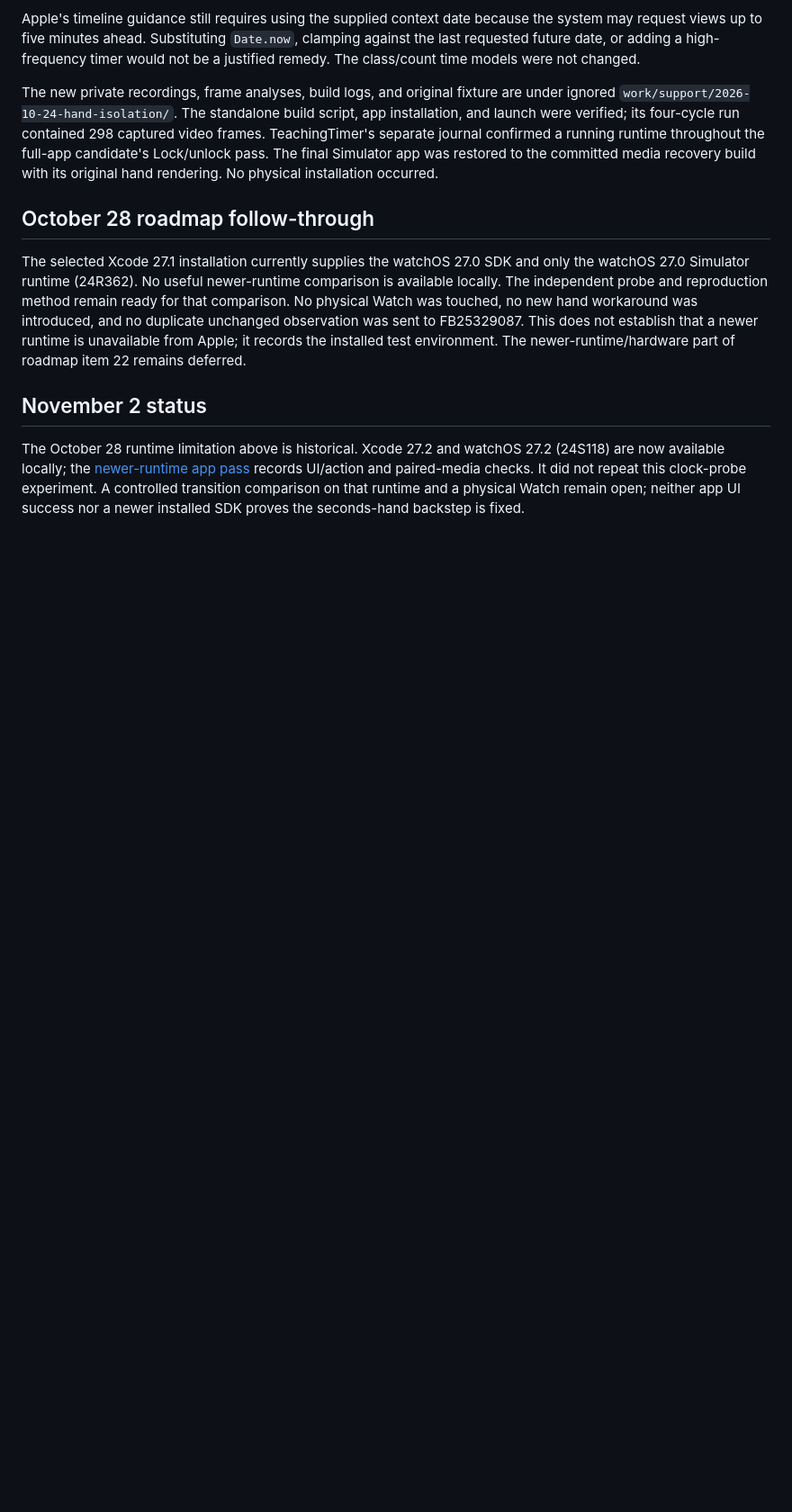
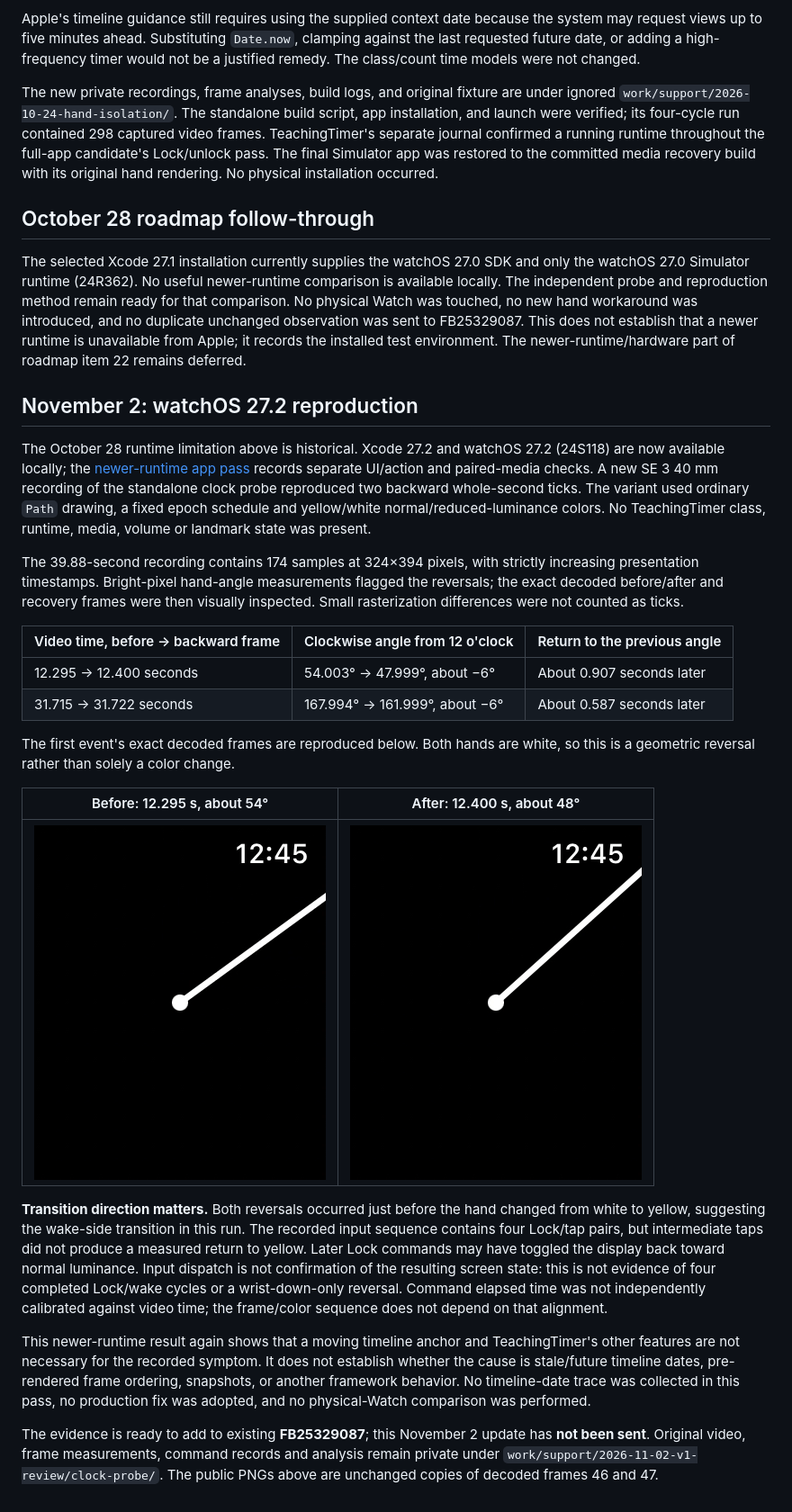
Before and after one commit to qayshp/TeachingTimer, a Markdown page: docs/ALWAYS_ON_HAND_TRANSITION.md, the part around the change. Shown at 90% size. Drawn GitHub-style; pictures changed too: docs/images/v1-review/clock27_2-after.png (added), docs/images/v1-review/clock27_2-before.png (added); blank space fills up the shorter version.

```diff
--- a/docs/ALWAYS_ON_HAND_TRANSITION.md
+++ b/docs/ALWAYS_ON_HAND_TRANSITION.md
@@ -139,11 +139,51 @@ FB25329087. This does not establish that a newer runtime is unavailable from App
 it records the installed test environment. The newer-runtime/hardware part of
 roadmap item 22 remains deferred.
 
-## November 2 status
+## November 2: watchOS 27.2 reproduction
 
 The October 28 runtime limitation above is historical. Xcode 27.2 and watchOS
 27.2 (24S118) are now available locally; the [newer-runtime app pass](RUNTIME_27_2_VALIDATION.md)
-records UI/action and paired-media checks. It did not repeat this clock-probe
-experiment. A controlled transition comparison on that runtime and a physical
-Watch remain open; neither app UI success nor a newer installed SDK proves the
-seconds-hand backstep is fixed.
+records separate UI/action and paired-media checks. A new SE 3 40 mm recording
+of the standalone clock probe reproduced two backward whole-second ticks. The
+variant used ordinary `Path` drawing, a fixed epoch schedule and yellow/white
+normal/reduced-luminance colors. No TeachingTimer class, runtime, media, volume
+or landmark state was present.
+
+The 39.88-second recording contains 174 samples at 324×394 pixels, with strictly
+increasing presentation timestamps. Bright-pixel hand-angle measurements flagged
+the reversals; the exact decoded before/after and recovery frames were then
+visually inspected. Small rasterization differences were not counted as ticks.
+
+| Video time, before → backward frame | Clockwise angle from 12 o'clock | Return to the previous angle |
+| --- | --- | --- |
+| 12.295 → 12.400 seconds | 54.003° → 47.999°, about −6° | About 0.907 seconds later |
+| 31.715 → 31.722 seconds | 167.994° → 161.999°, about −6° | About 0.587 seconds later |
+
+The first event's exact decoded frames are reproduced below. Both hands are
+white, so this is a geometric reversal rather than solely a color change.
+
+| Before: 12.295 s, about 54° | After: 12.400 s, about 48° |
+| --- | --- |
+| ![White seconds hand before the reversal](images/v1-review/clock27_2-before.png) | ![White seconds hand one tick backward](images/v1-review/clock27_2-after.png) |
+
+**Transition direction matters.** Both reversals occurred just before the hand
+changed from white to yellow, suggesting the wake-side transition in this run.
+The recorded input sequence contains four Lock/tap pairs, but intermediate taps
+did not produce a measured return to yellow. Later Lock commands may have toggled
+the display back toward normal luminance. Input dispatch is not confirmation of
+the resulting screen state: this is not evidence of four completed Lock/wake
+cycles or a wrist-down-only reversal. Command elapsed time was not independently
+calibrated against video time; the frame/color sequence does not depend on that
+alignment.
+
+This newer-runtime result again shows that a moving timeline anchor and
+TeachingTimer's other features are not necessary for the recorded symptom. It
+does not establish whether the cause is stale/future timeline dates, pre-rendered
+frame ordering, snapshots, or another framework behavior. No timeline-date trace
+was collected in this pass, no production fix was adopted, and no physical-Watch
+comparison was performed.
+
+The evidence is ready to add to existing **FB25329087**; this November 2 update
+has **not been sent**. Original video, frame measurements, command records and
+analysis remain private under `work/support/2026-11-02-v1-review/clock-probe/`.
+The public PNGs above are unchanged copies of decoded frames 46 and 47.
```
Also changed, not shown: docs/ISSUE_TRACKER.md (+1 -1 lines), tools/timeline-clock-probe/README.md (+22 -1 lines).
